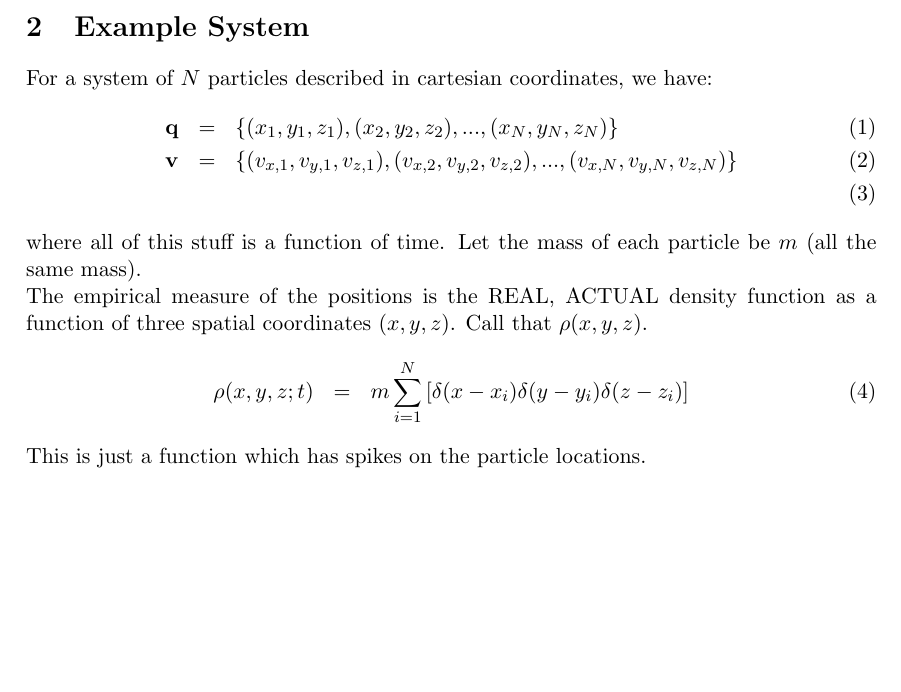
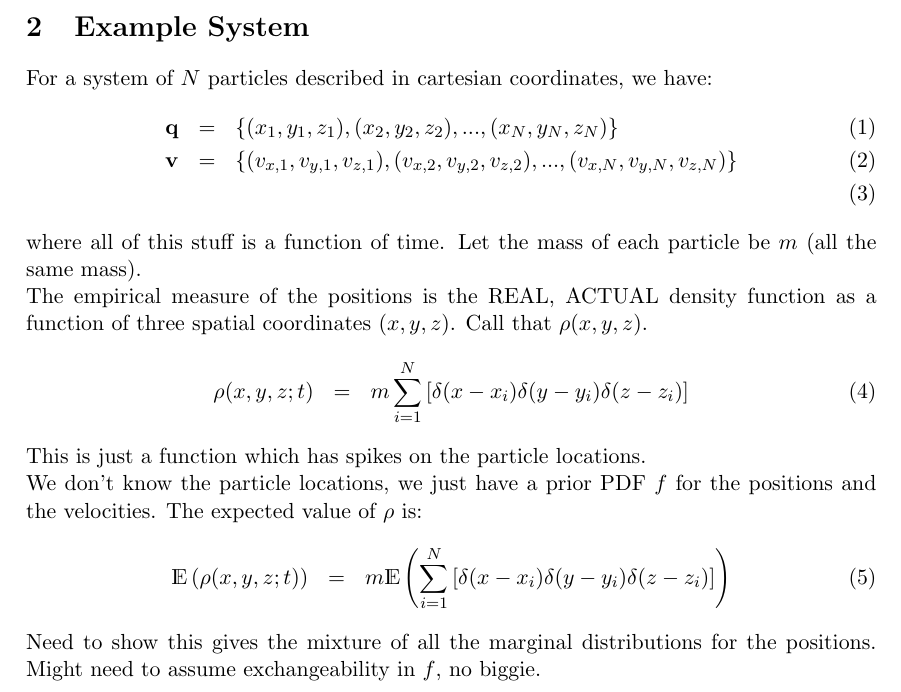
Before and after one commit to eggplantbren/StatMech, a LaTeX document (Document/ms.tex): part of the page, cut so that both start at the same text, the shorter picture padded with empty space. Compiled offline with pdfLaTeX.

Commit message:
Expected value of actual density

```diff
--- a/Document/ms.tex
+++ b/Document/ms.tex
@@ -1,6 +1,7 @@
 \documentclass[a4paper, 11pt]{article}
 \usepackage{graphicx}
 \usepackage{natbib}
+\usepackage{dsfont}
 \usepackage[left=3cm,top=3cm,right=3cm]{geometry}
 
 \renewcommand{\topfraction}{0.85}
@@ -49,4 +50,17 @@ as a function of three spatial coordinates $(x, y, z)$. Call that $\rho(x,y,z)$.
 \end{eqnarray}
 This is just a function which has spikes on the particle locations.
 
+We don't know the particle locations, we just have a prior PDF $f$ for the
+positions and the velocities. The expected value of $\rho$ is:
+\begin{eqnarray}
+\mathds{E}\left(\rho(x, y, z; t)\right) &=& m
+\mathds{E}\left(
+\sum_{i=1}^N\left[
+\delta(x - x_i)\delta(y - y_i)\delta(z - z_i)
+\right]
+\right)
+\end{eqnarray}
+Need to show this gives the mixture of all the marginal distributions for the
+positions. Might need to assume exchangeability in $f$, no biggie.
+
 \end{document}
```
